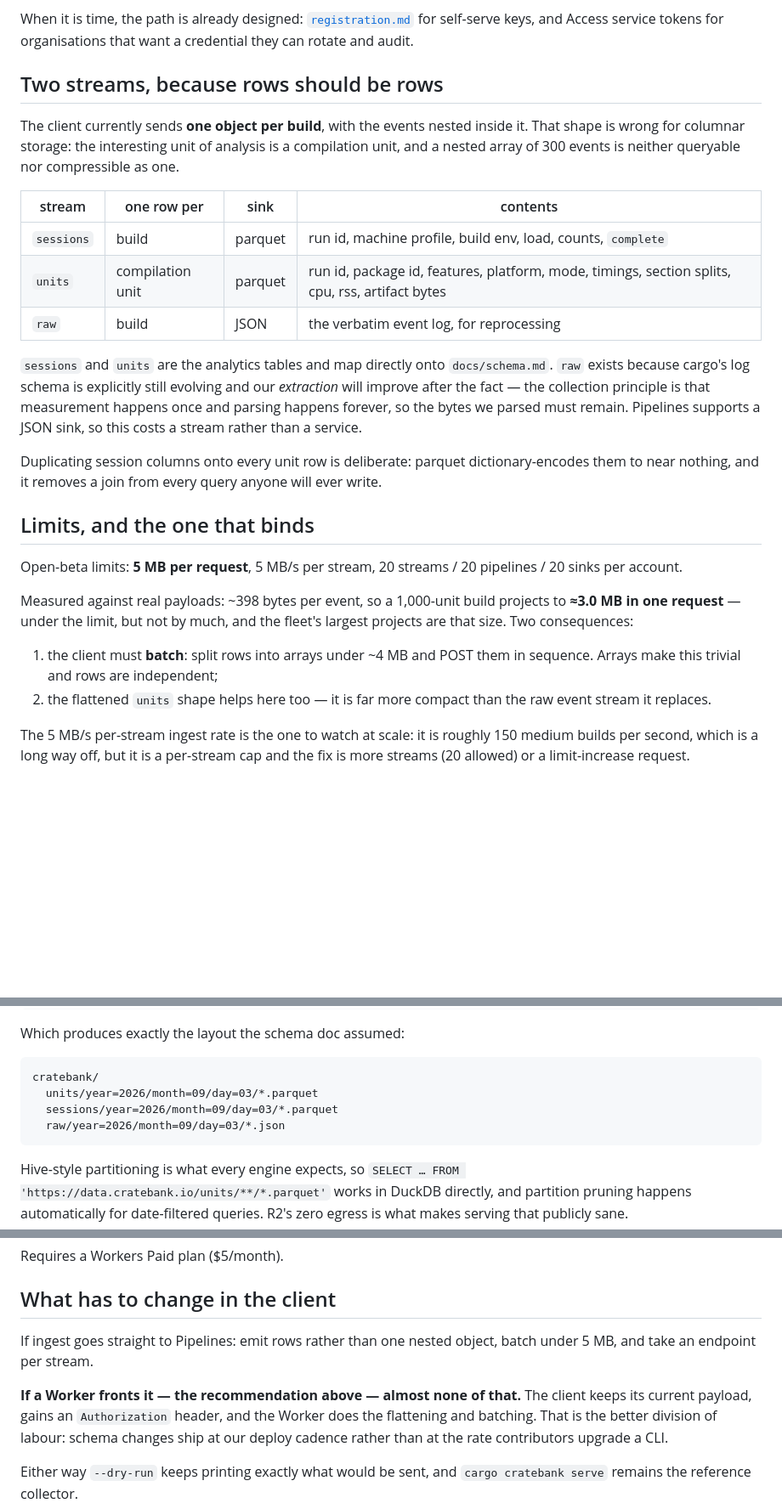
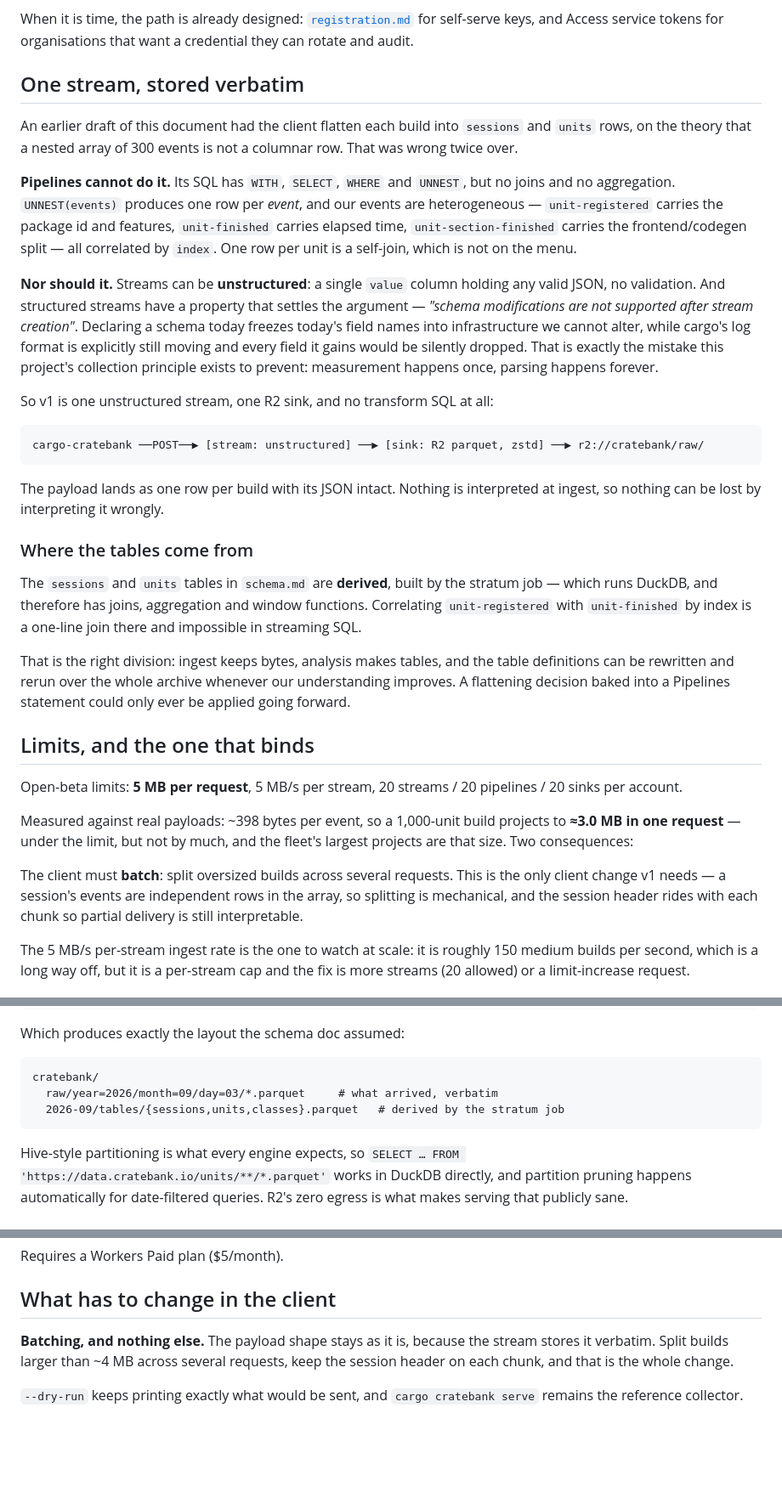
Before and after one commit to PowderworksCode/cratebank, a Markdown page: docs/ingest.md, 3 parts joined by grey strips. Shown at 85% size. Rendered like a GitHub page; blank space fills up the shorter version.

Commit message:
ingest: store payloads verbatim, drop the flattening
Flattening at ingest was wrong twice. Pipelines SQL has no joins, and our events
are heterogeneous correlated by index, so one row per unit is a self-join it
cannot express. And structured streams cannot be altered after creation, so
declaring a schema now would freeze today's field names while cargo's log format
is still moving, silently dropping every field it gains.

v1 is one unstructured stream, one R2 sink, no transform SQL. The sessions and
units tables become derived artefacts of the stratum job, which runs DuckDB and
therefore has joins -- and can be rewritten and rerun over the whole archive,
where a flattening baked into a streaming statement could only apply going
forward.

Leaves batching as the only client change.

Co-Authored-By: Claude Fable 5 <noreply@anthropic.com>
Claude-Session: https://claude.ai/code/session_01EVPE2aAKNRw4tMZu2b6FQ6

````diff
--- a/docs/ingest.md
+++ b/docs/ingest.md
@@ -129,29 +129,48 @@ When it is time, the path is already designed:
 [`registration.md`](registration.md) for self-serve keys, and Access service
 tokens for organisations that want a credential they can rotate and audit.
 
-## Two streams, because rows should be rows
+## One stream, stored verbatim
 
-The client currently sends **one object per build**, with the events nested
-inside it. That shape is wrong for columnar storage: the interesting unit of
-analysis is a compilation unit, and a nested array of 300 events is neither
-queryable nor compressible as one.
+An earlier draft of this document had the client flatten each build into
+`sessions` and `units` rows, on the theory that a nested array of 300 events is
+not a columnar row. That was wrong twice over.
 
-| stream | one row per | sink | contents |
-| --- | --- | --- | --- |
-| `sessions` | build | parquet | run id, machine profile, build env, load, counts, `complete` |
-| `units` | compilation unit | parquet | run id, package id, features, platform, mode, timings, section splits, cpu, rss, artifact bytes |
-| `raw` | build | JSON | the verbatim event log, for reprocessing |
+**Pipelines cannot do it.** Its SQL has `WITH`, `SELECT`, `WHERE` and `UNNEST`,
+but no joins and no aggregation. `UNNEST(events)` produces one row per *event*,
+and our events are heterogeneous — `unit-registered` carries the package id and
+features, `unit-finished` carries elapsed time, `unit-section-finished` carries
+the frontend/codegen split — all correlated by `index`. One row per unit is a
+self-join, which is not on the menu.
 
-`sessions` and `units` are the analytics tables and map directly onto
-`docs/schema.md`. `raw` exists because cargo's log schema is explicitly still
-evolving and our *extraction* will improve after the fact — the collection
-principle is that measurement happens once and parsing happens forever, so the
-bytes we parsed must remain. Pipelines supports a JSON sink, so this costs a
-stream rather than a service.
+**Nor should it.** Streams can be **unstructured**: a single `value` column
+holding any valid JSON, no validation. And structured streams have a property
+that settles the argument — *"schema modifications are not supported after
+stream creation"*. Declaring a schema today freezes today's field names into
+infrastructure we cannot alter, while cargo's log format is explicitly still
+moving and every field it gains would be silently dropped. That is exactly the
+mistake this project's collection principle exists to prevent: measurement
+happens once, parsing happens forever.
 
-Duplicating session columns onto every unit row is deliberate: parquet
-dictionary-encodes them to near nothing, and it removes a join from every
-query anyone will ever write.
+So v1 is one unstructured stream, one R2 sink, and no transform SQL at all:
+
+```
+cargo-cratebank ──POST──▶ [stream: unstructured] ──▶ [sink: R2 parquet, zstd] ──▶ r2://cratebank/raw/
+```
+
+The payload lands as one row per build with its JSON intact. Nothing is
+interpreted at ingest, so nothing can be lost by interpreting it wrongly.
+
+### Where the tables come from
+
+The `sessions` and `units` tables in `schema.md` are **derived**, built by the
+stratum job — which runs DuckDB, and therefore has joins, aggregation and window
+functions. Correlating `unit-registered` with `unit-finished` by index is a
+one-line join there and impossible in streaming SQL.
+
+That is the right division: ingest keeps bytes, analysis makes tables, and the
+table definitions can be rewritten and rerun over the whole archive whenever our
+understanding improves. A flattening decision baked into a Pipelines statement
+could only ever be applied going forward.
 
 ## Limits, and the one that binds
 
@@ -162,10 +181,10 @@ Measured against real payloads: ~398 bytes per event, so a 1,000-unit build
 projects to **≈3.0 MB in one request** — under the limit, but not by much, and
 the fleet's largest projects are that size. Two consequences:
 
-1. the client must **batch**: split rows into arrays under ~4 MB and POST them
-   in sequence. Arrays make this trivial and rows are independent;
-2. the flattened `units` shape helps here too — it is far more compact than the
-   raw event stream it replaces.
+The client must **batch**: split oversized builds across several requests. This
+is the only client change v1 needs — a session's events are independent rows in
+the array, so splitting is mechanical, and the session header rides with each
+chunk so partial delivery is still interpretable.
 
 The 5 MB/s per-stream ingest rate is the one to watch at scale: it is roughly
 150 medium builds per second, which is a long way off, but it is a per-stream
@@ -186,9 +205,8 @@ Which produces exactly the layout the schema doc assumed:
 
 ```
 cratebank/
-  units/year=2026/month=09/day=03/*.parquet
-  sessions/year=2026/month=09/day=03/*.parquet
-  raw/year=2026/month=09/day=03/*.json
+  raw/year=2026/month=09/day=03/*.parquet     # what arrived, verbatim
+  2026-09/tables/{sessions,units,classes}.parquet   # derived by the stratum job
 ```
 
 Hive-style partitioning is what every engine expects, so
@@ -232,14 +250,9 @@ Requires a Workers Paid plan ($5/month).
 
 ## What has to change in the client
 
-If ingest goes straight to Pipelines: emit rows rather than one nested object,
-batch under 5 MB, and take an endpoint per stream.
+**Batching, and nothing else.** The payload shape stays as it is, because the
+stream stores it verbatim. Split builds larger than ~4 MB across several
+requests, keep the session header on each chunk, and that is the whole change.
 
-**If a Worker fronts it — the recommendation above — almost none of that.** The
-client keeps its current payload, gains an `Authorization` header, and the
-Worker does the flattening and batching. That is the better division of labour:
-schema changes ship at our deploy cadence rather than at the rate contributors
-upgrade a CLI.
-
-Either way `--dry-run` keeps printing exactly what would be sent, and
+`--dry-run` keeps printing exactly what would be sent, and
 `cargo cratebank serve` remains the reference collector.
````
